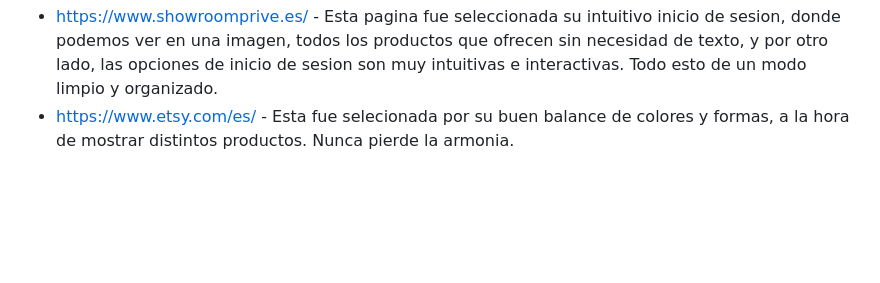
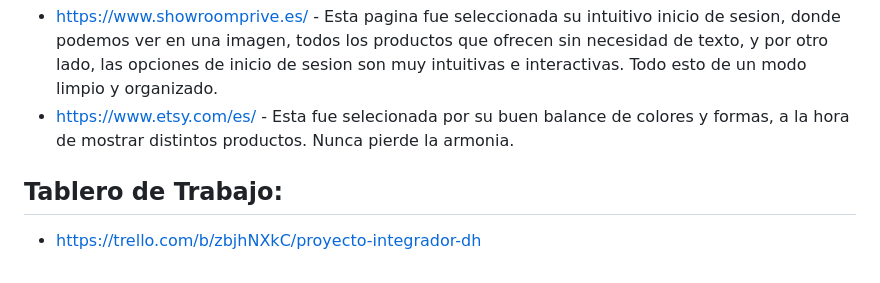
Before and after one commit to ifinacho/grupo_1_FashionHub, a Markdown page: README.md, the part around the change. GitHub-like rendering; blank space fills up the shorter version.

Commit message:
se agrego el Tablero de Trabajo al readme

```diff
--- a/README.md
+++ b/README.md
@@ -23,3 +23,6 @@ Apasionado por la tecnología y la programación, estoy emocionado por aprovecha
 + https://us.shein.com/ - Esta pagina fue seleccionada mas bien como un "lo que no deseamos hacer", que es, saturare al cliente de anuncios, ademas de su estilo saturado. Si salvamos su capacidad de poder visualizar productos muy diferentes tan solo en el home.
 + https://www.showroomprive.es/ - Esta pagina fue seleccionada su intuitivo inicio de sesion, donde podemos ver en una imagen, todos los productos que ofrecen sin necesidad de texto, y por otro lado, las opciones de inicio de sesion son muy intuitivas e interactivas. Todo esto de un modo limpio y organizado.
 + https://www.etsy.com/es/ - Esta fue selecionada por su buen balance de colores y formas, a la hora de mostrar distintos productos. Nunca pierde la armonia.
+
+## Tablero de Trabajo:
++ https://trello.com/b/zbjhNXkC/proyecto-integrador-dh
```
